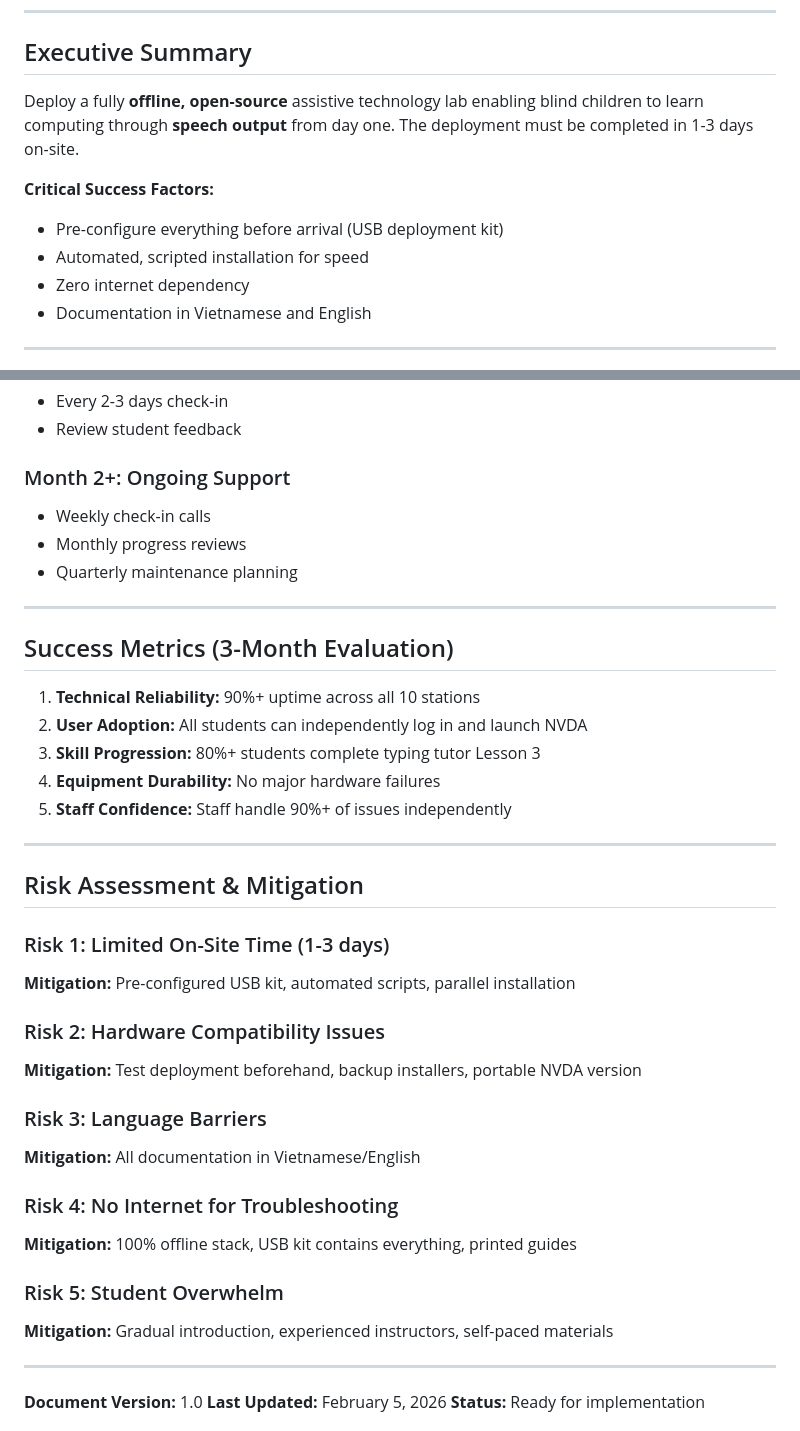
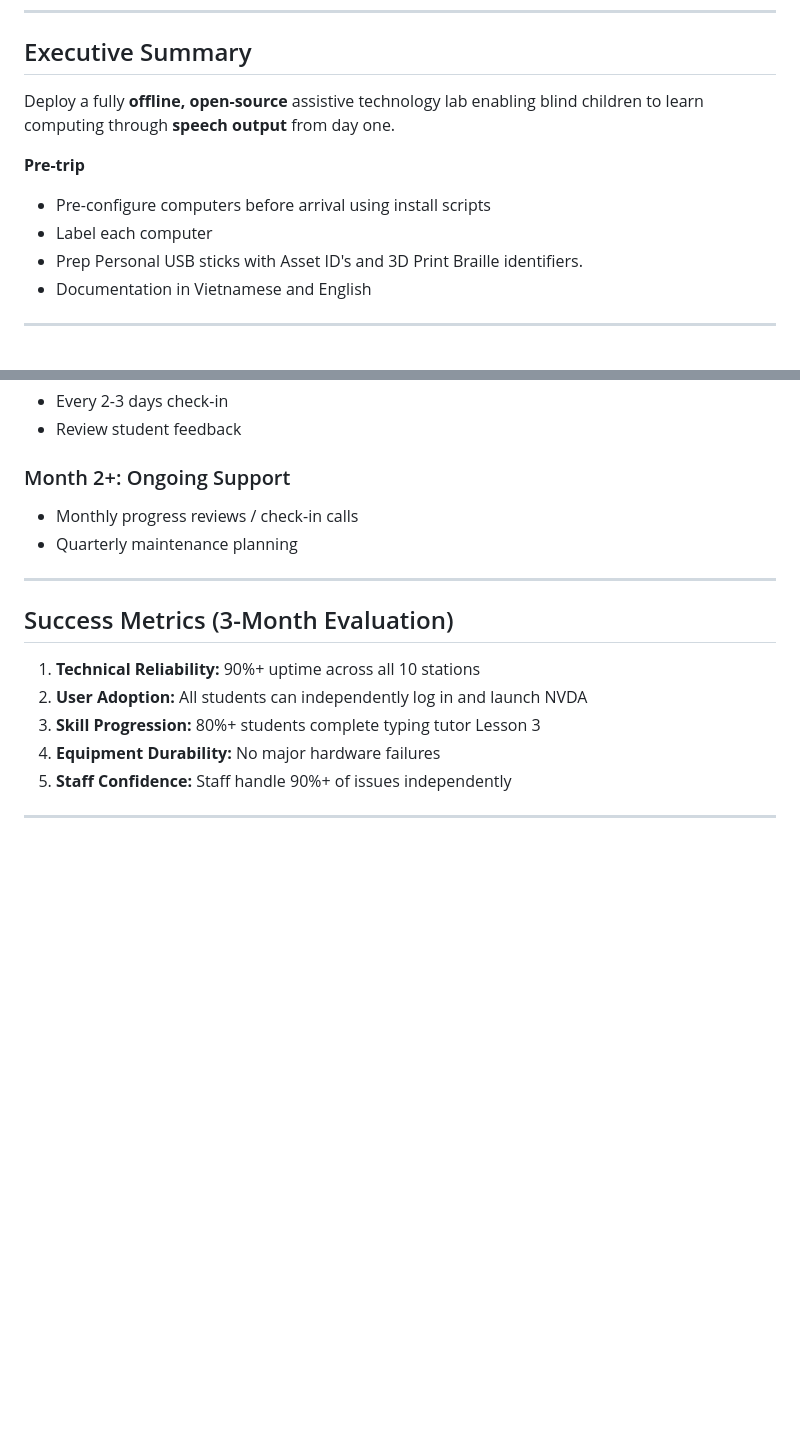
Before and after one commit to andrewle8/vietnam-assistive-tech-lab, a Markdown page: Documentation/Deployment-Plan.md, 2 parts joined by grey strips. GitHub-like rendering; blank space fills up the shorter version.

```diff
--- a/Documentation/Deployment-Plan.md
+++ b/Documentation/Deployment-Plan.md
@@ -9,12 +9,12 @@
 
 ## Executive Summary
 
-Deploy a fully **offline, open-source** assistive technology lab enabling blind children to learn computing through **speech output** from day one. The deployment must be completed in 1-3 days on-site.
+Deploy a fully **offline, open-source** assistive technology lab enabling blind children to learn computing through **speech output** from day one.
 
-**Critical Success Factors:**
-- Pre-configure everything before arrival (USB deployment kit)
-- Automated, scripted installation for speed
-- Zero internet dependency
+**Pre-trip**
+- Pre-configure computers before arrival using install scripts
+- Label each computer
+- Prep Personal USB sticks with Asset ID's and 3D Print Braille identifiers.
 - Documentation in Vietnamese and English
 
 ---
@@ -116,8 +93,7 @@ Deploy a fully **offline, open-source** assistive technology lab enabling blind
 - Review student feedback
 
 ### Month 2+: Ongoing Support
-- Weekly check-in calls
-- Monthly progress reviews
+- Monthly progress reviews / check-in calls
 - Quarterly maintenance planning
 
 ---
@@ -132,25 +108,4 @@ Deploy a fully **offline, open-source** assistive technology lab enabling blind
 
 ---
 
-## Risk Assessment & Mitigation
-
-### Risk 1: Limited On-Site Time (1-3 days)
-**Mitigation:** Pre-configured USB kit, automated scripts, parallel installation
-
-### Risk 2: Hardware Compatibility Issues
-**Mitigation:** Test deployment beforehand, backup installers, portable NVDA version
-
-### Risk 3: Language Barriers
-**Mitigation:** All documentation in Vietnamese/English
-
-### Risk 4: No Internet for Troubleshooting
-**Mitigation:** 100% offline stack, USB kit contains everything, printed guides
-
-### Risk 5: Student Overwhelm
-**Mitigation:** Gradual introduction, experienced instructors, self-paced materials
-
----
-
-**Document Version:** 1.0
-**Last Updated:** February 5, 2026
 **Status:** Ready for implementation
```
Also changed, not shown: other parts of Documentation/Deployment-Plan.md (+14 -37 lines).
